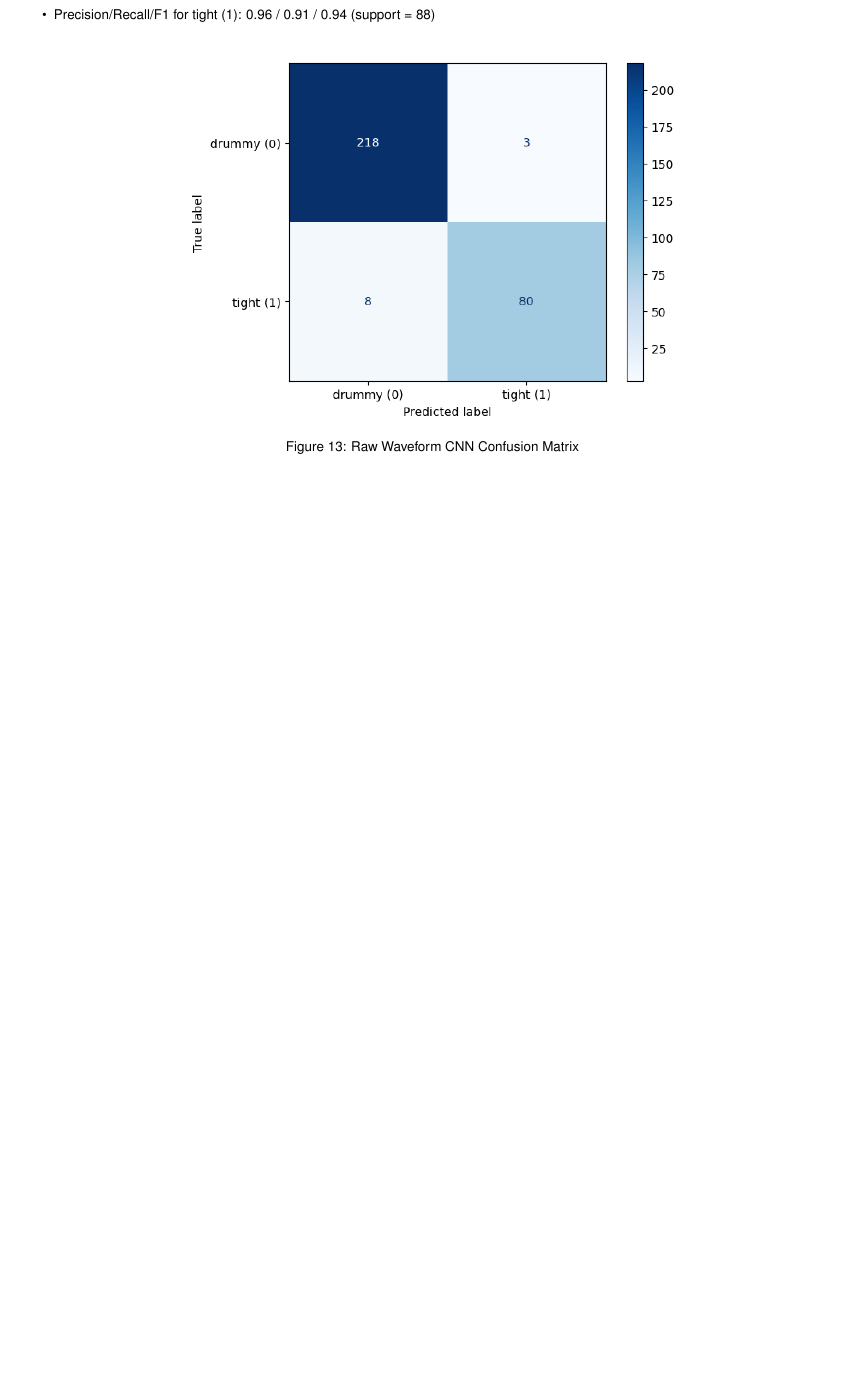
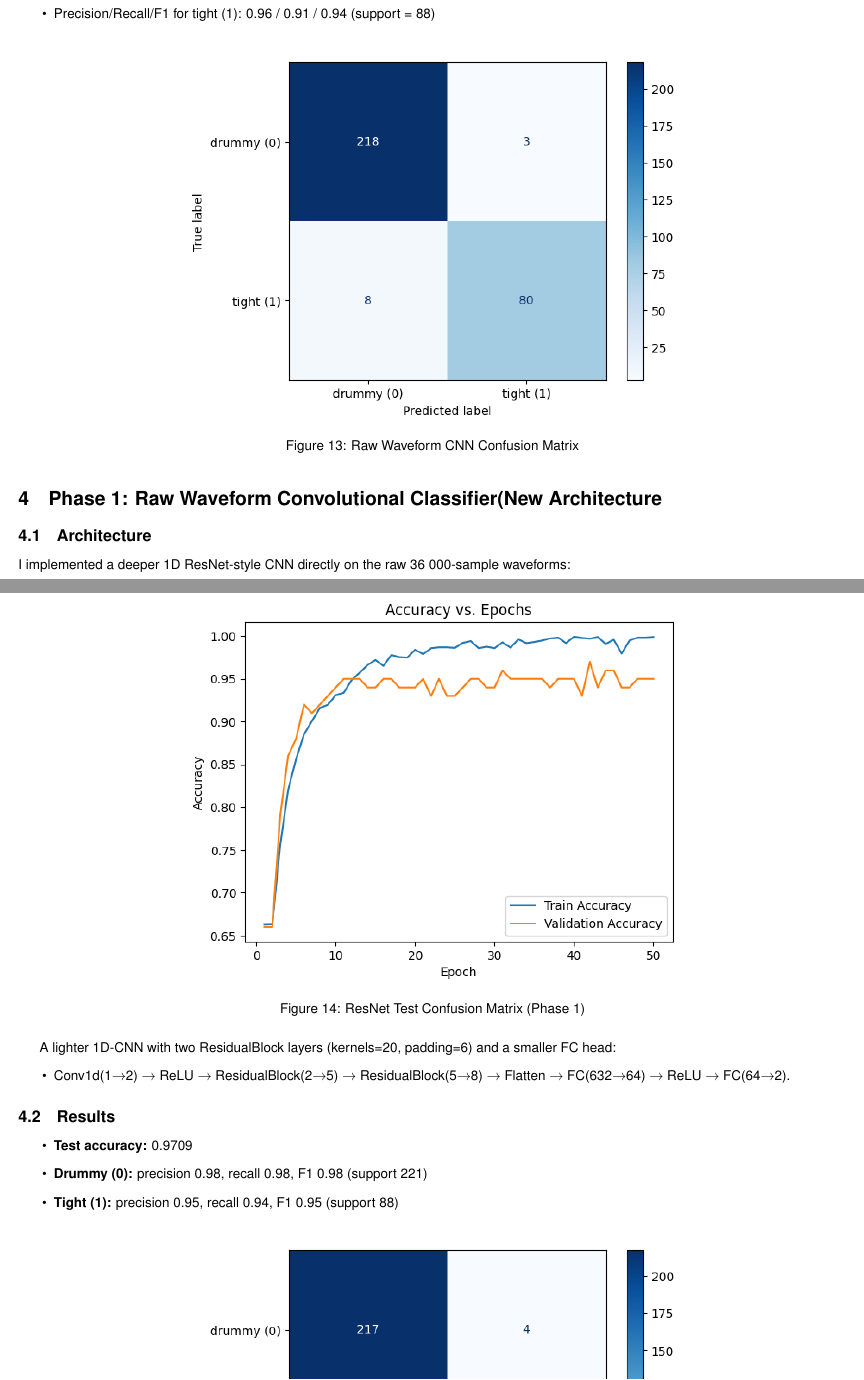
Before and after one commit to kanwarSINGH03/acoustic_signal_classification, a LaTeX document (reports/informal_report.tex): part of page 8 of 8 before the commit and two parts of pages 8 and 9 of 13 after it, the two joined at a grey line, cut so that both start at the same text, the shorter picture padded with empty space. The pictures show the PDF file reports/informal_report.pdf that the author committed with the source.

Commit message:
Informal Report V4

```diff
--- a/reports/informal_report.tex
+++ b/reports/informal_report.tex
@@ -328,3 +328,70 @@ After the residual blocks, we flatten the feature map and use two fully connecte
 \label{fig:raw_conv_conf_matrix}
 \end{figure}
 
+\section{Phase 1: Raw Waveform Convolutional Classifier(New Architecture}
+\subsection{Architecture}
+I implemented a deeper 1D ResNet-style CNN directly on the raw 36 000‐sample waveforms:
+
+\begin{figure}[H]
+  \centering
+  \includegraphics[width=0.6\textwidth]{../assets/conv_p1_val_vs_train.png}
+  \caption{ResNet Test Confusion Matrix (Phase 1)}
+  \label{fig:p1_resnet_cm}
+\end{figure}
+
+A lighter 1D‐CNN with two ResidualBlock layers (kernels=20, padding=6) and a smaller FC head:
+\begin{itemize}
+  \item Conv1d(1→2) → ReLU → ResidualBlock(2→5) → ResidualBlock(5→8) → Flatten → FC(632→64) → ReLU → FC(64→2).
+\end{itemize}
+\subsection{Results}
+\begin{itemize}
+  \item \textbf{Test accuracy:} 0.9709
+  \item \textbf{Drummy (0):} precision 0.98, recall 0.98, F1 0.98 (support 221)
+  \item \textbf{Tight (1):} precision 0.95, recall 0.94, F1 0.95 (support 88)
+\end{itemize}
+\begin{figure}[H]
+  \centering
+  \includegraphics[width=0.6\textwidth]{../assets/new_arch_conv_p1.png}
+  \caption{Simple CNN Test Confusion Matrix (Phase 1)}
+  \label{fig:p1_cnn_cm}
+\end{figure}
+
+\section{Phase 2: Raw‐Waveform Classification}
+\subsection{Convolutional Classifier (Convolution\_p2)}
+\subsubsection{Architecture}
+Same ResNet‐style blocks adapted for 4 800‐sample inputs (pool\_stride=7, smaller kernels).
+\subsubsection{Results}
+\begin{itemize}
+  \item \textbf{Test accuracy:} 0.8010
+  \item \textbf{Drummy (0):} precision 0.82, recall 0.82, F1 0.82 (support 350)
+  \item \textbf{Tight (1):} precision 0.78, recall 0.77, F1 0.77 (support 278)
+\end{itemize}
+\begin{figure}[H]
+  \centering
+  \includegraphics[width=0.6\textwidth]{../assets/phase2_cnn_confusion.png}
+  \caption{Raw‐Waveform CNN Confusion Matrix (Phase 2)}
+  \label{fig:p2_cnn_cm}
+\end{figure}
+
+\begin{figure}[H]
+  \centering
+  \includegraphics[width=0.6\textwidth]{../assets/conv_p2_train_val.png}
+  \caption{Raw‐Waveform CNN Train vs Val Matrix (Phase 2)}
+  \label{fig:p2_cnn_train_val}
+\end{figure}
+
+\subsection{Convolution + BiLSTM (ConvBiLSTM)}
+\subsubsection{Architecture}
+Features are extracted via two ResidualBlock layers then fed as a sequence to a 3-layer bidirectional LSTM (hidden = 512) and finally a dense classifier.
+\subsubsection{Results}
+\begin{itemize}
+  \item \textbf{Test accuracy:} 0.8392
+  \item \textbf{Drummy (0):} precision 0.85, recall 0.79, F1 0.82 (support 350)
+  \item \textbf{Tight (1):} precision 0.75, recall 0.83, F1 0.79 (support 278)
+\end{itemize}
+\begin{figure}[H]
+  \centering
+  \includegraphics[width=0.6\textwidth]{../assets/phase2_bilstm_confusion.png}
+  \caption{Conv + BiLSTM Confusion Matrix (Phase 2)}
+  \label{fig:p2_bilstm_cm}
+\end{figure}
@@ -330,0 +402,13 @@ After the residual blocks, we flatten the feature map and use two fully connecte
+\begin{itemize}
+  \item \textbf{Test accuracy:} 0.7946
+  \item \textbf{Drummy (0):} precision 0.81, recall 0.82, F1 0.82 (support 350)
+  \item \textbf{Tight (1):} precision 0.77, recall 0.76, F1 0.77 (support 278)
+\end{itemize}
+\begin{figure}[H]
+  \centering
+  \includegraphics[width=0.6\textwidth]{../assets/phase2_pca_time_confusion.png}
+  \caption{PCA+Time MLP Confusion Matrix (Phase 2)}
+  \label{fig:p2_pca_time_cm}
+\end{figure}
+
+\begin{figure}[H]
@@ -330,0 +423,13 @@ After the residual blocks, we flatten the feature map and use two fully connecte
+\begin{itemize}
+  \item \textbf{Test accuracy:} 0.9013
+  \item \textbf{Drummy (0):} precision 0.90, recall 0.93, F1 0.91 (support 350)
+  \item \textbf{Tight (1):} precision 0.91, recall 0.86, F1 0.89 (support 278)
+\end{itemize}
+\begin{figure}[H]
+  \centering
+  \includegraphics[width=0.6\textwidth]{../assets/phase2_mfcc_confusion.png}
+  \caption{MFCC MLP Confusion Matrix (Phase 2)}
+  \label{fig:p2_mfcc_cm}
+\end{figure}
+
+\begin{figure}[H]
```
Also changed, not shown: assets/conv_p1_val_vs_train.png (added), assets/conv_p2_train_val.png (added), assets/new_arch_conv_p1.png (added), assets/phase2_bilstm_confusion.png (added), assets/phase2_cnn_confusion.png (added), assets/phase2_mfcc_confusion.png (added), assets/phase2_mfcc_train_val.png (added), assets/phase2_pca_time_confusion.png (added), assets/phase2_pca_time_train_val.png (added), reports/informal_report.pdf, reports/informal_report.tex (25 more changed lines), 6 other files.
